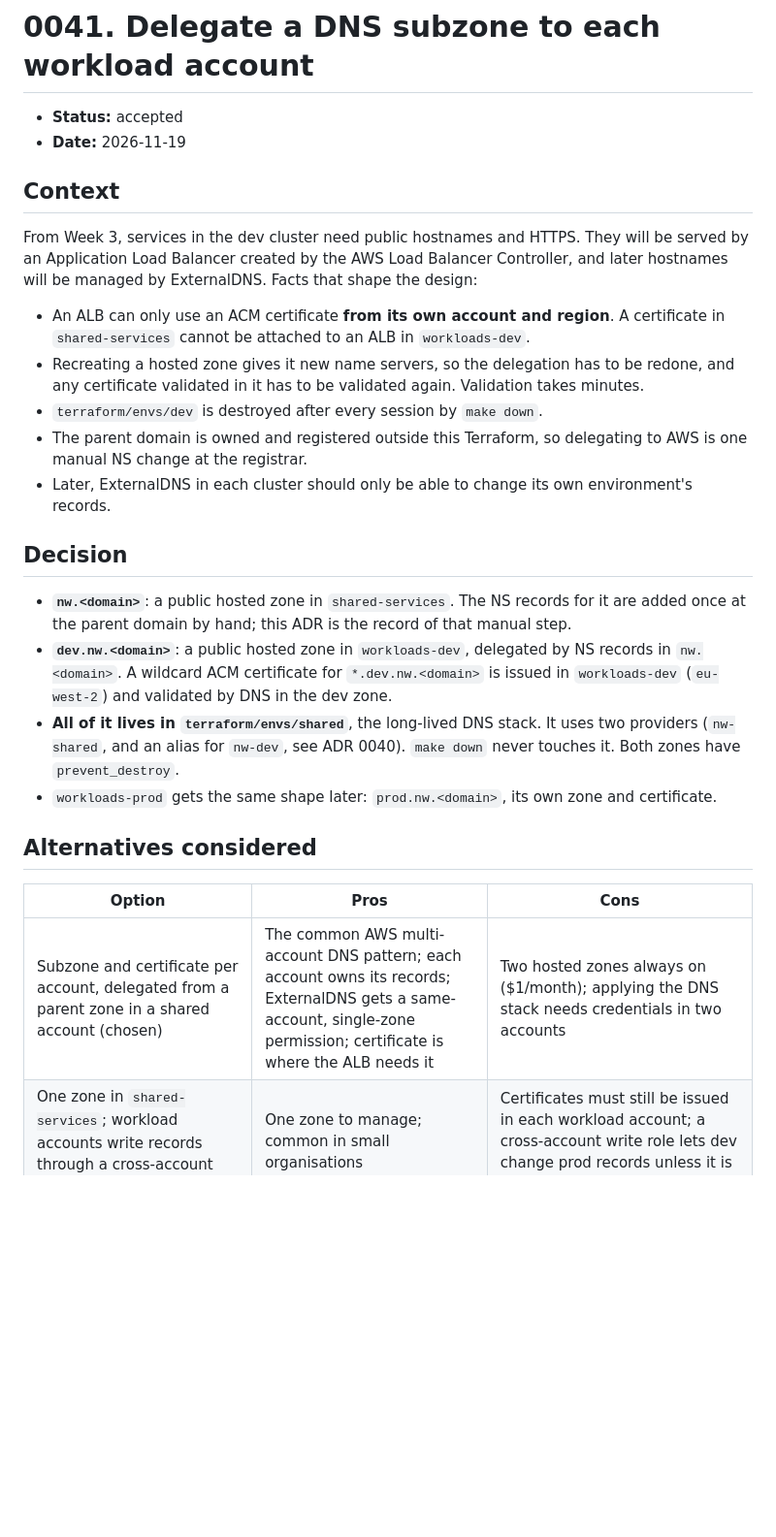
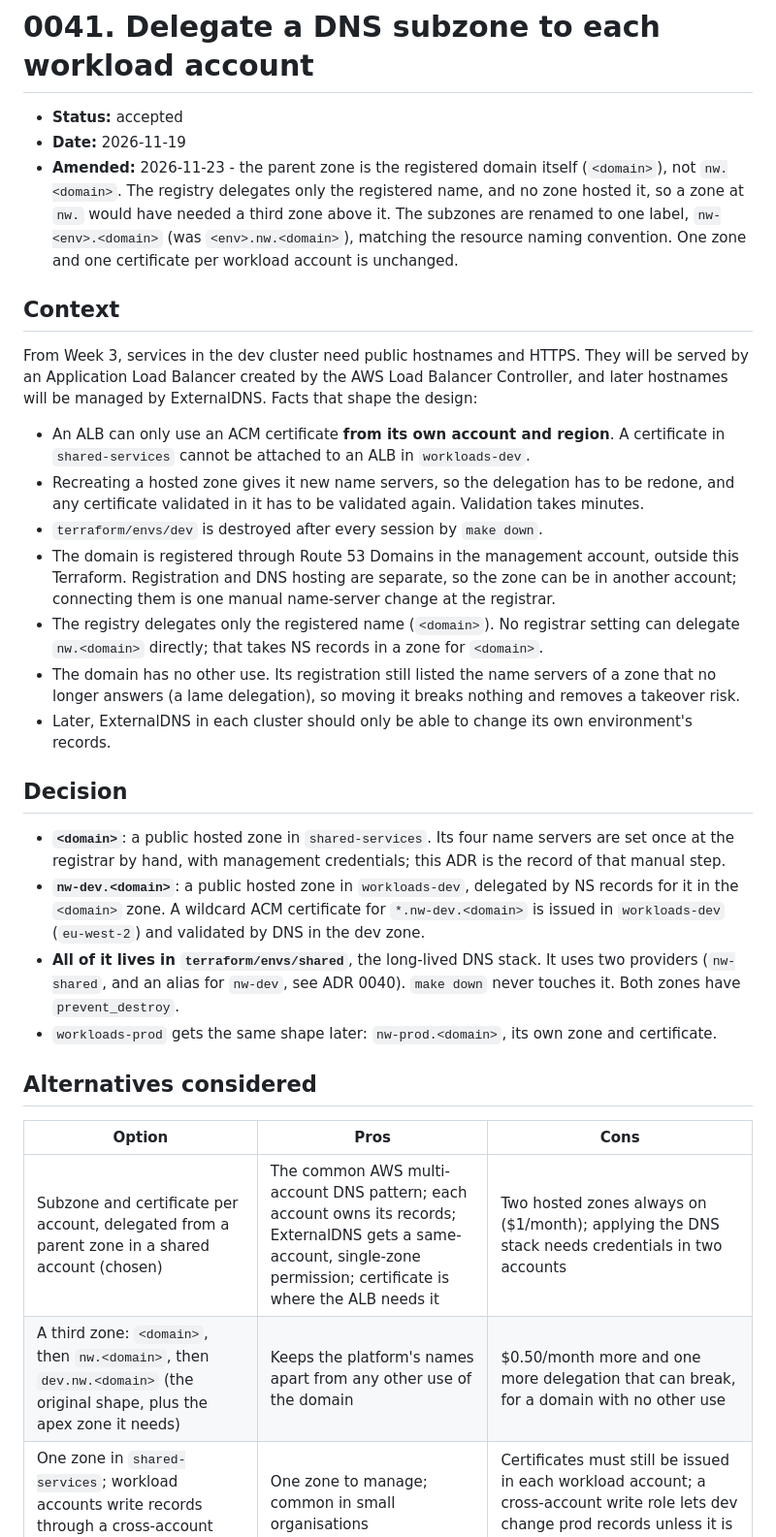
Before and after one commit to YanzhengL/northwind-platform, a Markdown page: docs/adr/0041-delegated-dns-subzone-per-account.md, the part around one of its changes. Shown at 97% size. Drawn GitHub-style; blank space fills up the shorter version.

```diff
--- a/docs/adr/0041-delegated-dns-subzone-per-account.md
+++ b/docs/adr/0041-delegated-dns-subzone-per-account.md
@@ -2,6 +2,11 @@
 
 - **Status:** accepted
 - **Date:** 2026-11-19
+- **Amended:** 2026-11-23 - the parent zone is the registered domain itself (`<domain>`), not
+  `nw.<domain>`. The registry delegates only the registered name, and no zone hosted it, so a zone at
+  `nw.` would have needed a third zone above it. The subzones are
+  renamed to one label, `nw-<env>.<domain>` (was `<env>.nw.<domain>`), matching the resource naming
+  convention. One zone and one certificate per workload account is unchanged.
 
 ## Context
 From Week 3, services in the dev cluster need public hostnames and HTTPS. They will be served by
@@ -13,25 +18,31 @@ will be managed by ExternalDNS. Facts that shape the design:
 - Recreating a hosted zone gives it new name servers, so the delegation has to be redone, and
   any certificate validated in it has to be validated again. Validation takes minutes.
 - `terraform/envs/dev` is destroyed after every session by `make down`.
-- The parent domain is owned and registered outside this Terraform, so delegating to AWS is one
-  manual NS change at the registrar.
+- The domain is registered through Route 53 Domains in the management account, outside this
+  Terraform. Registration and DNS hosting are separate, so the zone can be in another account;
+  connecting them is one manual name-server change at the registrar.
+- The registry delegates only the registered name (`<domain>`). No registrar setting can delegate
+  `nw.<domain>` directly; that takes NS records in a zone for `<domain>`.
+- The domain has no other use. Its registration still listed the name servers of a zone that no
+  longer answers (a lame delegation), so moving it breaks nothing and removes a takeover risk.
 - Later, ExternalDNS in each cluster should only be able to change its own environment's records.
 
 ## Decision
-- **`nw.<domain>`**: a public hosted zone in `shared-services`. The NS records for it are added
-  once at the parent domain by hand; this ADR is the record of that manual step.
-- **`dev.nw.<domain>`**: a public hosted zone in `workloads-dev`, delegated by NS records in
-  `nw.<domain>`. A wildcard ACM certificate for `*.dev.nw.<domain>` is issued in `workloads-dev`
-  (`eu-west-2`) and validated by DNS in the dev zone.
+- **`<domain>`**: a public hosted zone in `shared-services`. Its four name servers are set once at
+  the registrar by hand, with management credentials; this ADR is the record of that manual step.
+- **`nw-dev.<domain>`**: a public hosted zone in `workloads-dev`, delegated by NS records for
+  it in the `<domain>` zone. A wildcard ACM certificate for `*.nw-dev.<domain>` is issued in
+  `workloads-dev` (`eu-west-2`) and validated by DNS in the dev zone.
 - **All of it lives in `terraform/envs/shared`**, the long-lived DNS stack. It uses two providers
   (`nw-shared`, and an alias for `nw-dev`, see ADR 0040). `make down` never touches it. Both zones
   have `prevent_destroy`.
-- `workloads-prod` gets the same shape later: `prod.nw.<domain>`, its own zone and certificate.
+- `workloads-prod` gets the same shape later: `nw-prod.<domain>`, its own zone and certificate.
 
 ## Alternatives considered
 | Option | Pros | Cons |
 | --- | --- | --- |
 | Subzone and certificate per account, delegated from a parent zone in a shared account (chosen) | The common AWS multi-account DNS pattern; each account owns its records; ExternalDNS gets a same-account, single-zone permission; certificate is where the ALB needs it | Two hosted zones always on ($1/month); applying the DNS stack needs credentials in two accounts |
+| A third zone: `<domain>`, then `nw.<domain>`, then `dev.nw.<domain>` (the original shape, plus the apex zone it needs) | Keeps the platform's names apart from any other use of the domain | $0.50/month more and one more delegation that can break, for a domain with no other use |
 | One zone in `shared-services`; workload accounts write records through a cross-account role | One zone to manage; common in small organisations | Certificates must still be issued in each workload account; a cross-account write role lets dev change prod records unless it is scoped carefully |
 | One wildcard certificate in `shared-services`, exported and imported into each account | One certificate | ALBs can't use another account's ACM certificate directly; exportable public certificates are a paid feature, and imported certificates are not renewed by ACM |
 | DNS at an external provider (for example Cloudflare), certificates from Let's Encrypt via cert-manager | Free certificates; widely used with Kubernetes | The ALB still needs an ACM certificate; another vendor's API token to store and rotate; DNS outside the AWS audit trail |
```
Also changed, not shown: other parts of docs/adr/0041-delegated-dns-subzone-per-account.md (+10 -8 lines), README.md (+7 -6 lines), docs/diagrams/architecture.png, 13 other files.
